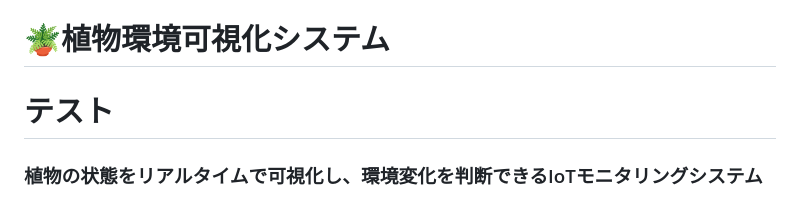
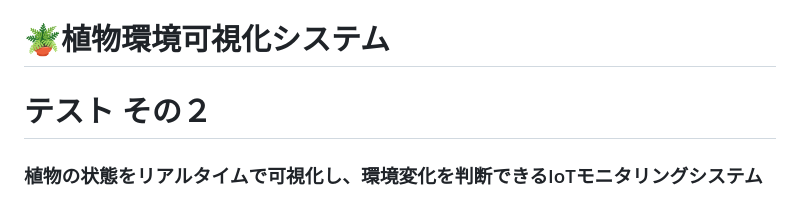
Before and after one commit to Mutou-dev123/plant-iot-system, a Markdown page: README.template.md, the part around the change. GitHub-like rendering.

Commit message:
Test README modification2

```diff
--- a/README.template.md
+++ b/README.template.md
@@ -1,5 +1,5 @@
 # 🪴植物環境可視化システム
-# テスト
+# テスト その２
 
 ### 植物の状態をリアルタイムで可視化し、環境変化を判断できるIoTモニタリングシステム
 
```
